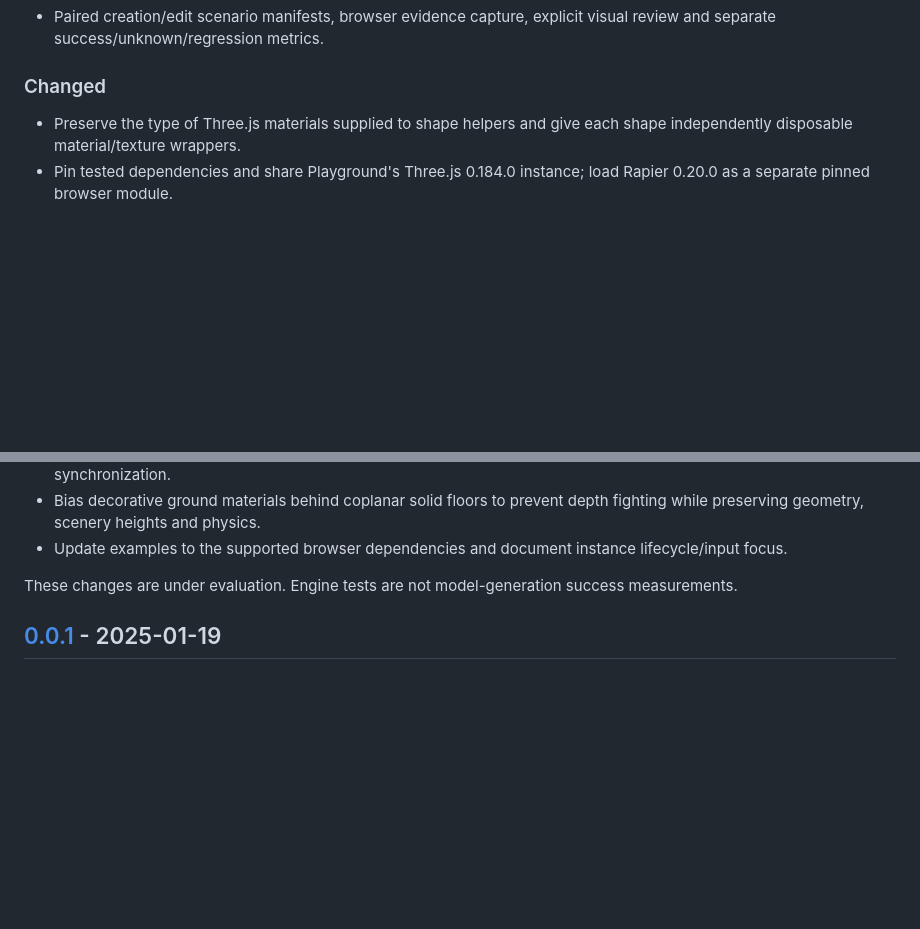
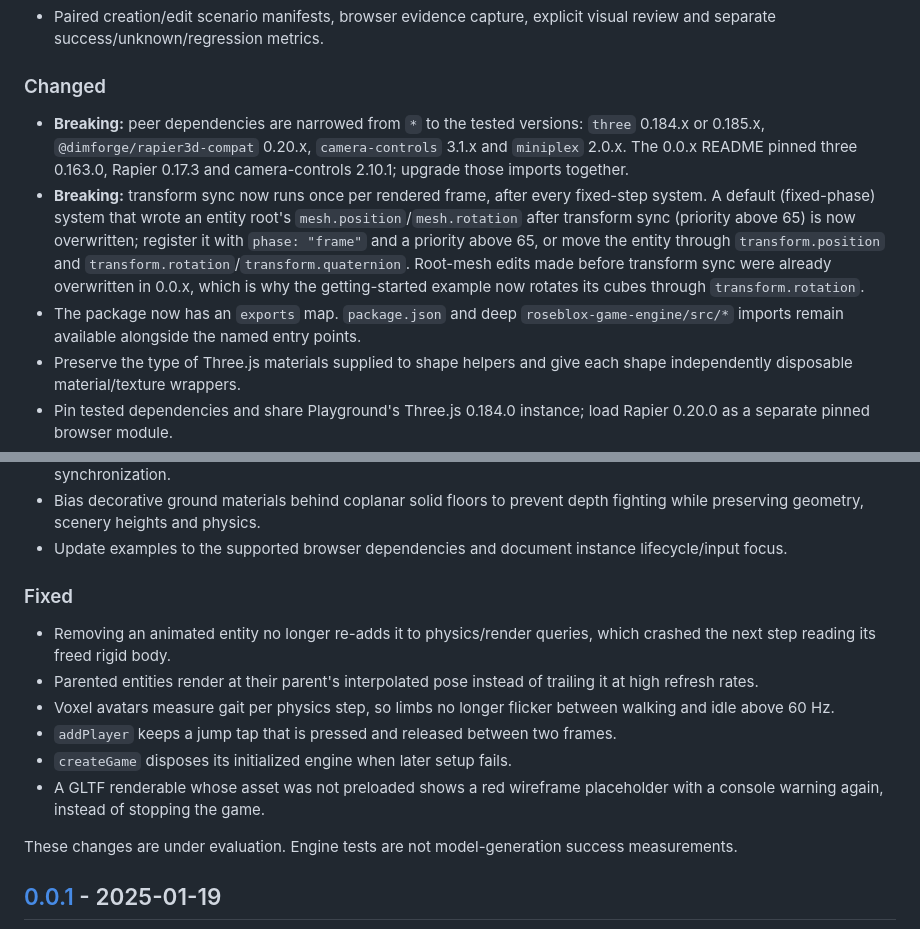
Before and after one commit to rosebudai/roseblox, a Markdown page: CHANGELOG.md, 2 parts joined by grey strips. GitHub-like rendering; blank space fills up the shorter version.

```diff
--- a/CHANGELOG.md
+++ b/CHANGELOG.md
@@ -25,6 +25,9 @@ and this project adheres to [Semantic Versioning](https://semver.org/spec/v2.0.0
 
 ### Changed
 
+- **Breaking:** peer dependencies are narrowed from `*` to the tested versions: `three` 0.184.x or 0.185.x, `@dimforge/rapier3d-compat` 0.20.x, `camera-controls` 3.1.x and `miniplex` 2.0.x. The 0.0.x README pinned three 0.163.0, Rapier 0.17.3 and camera-controls 2.10.1; upgrade those imports together.
+- **Breaking:** transform sync now runs once per rendered frame, after every fixed-step system. A default (fixed-phase) system that wrote an entity root's `mesh.position`/`mesh.rotation` after transform sync (priority above 65) is now overwritten; register it with `phase: "frame"` and a priority above 65, or move the entity through `transform.position` and `transform.rotation`/`transform.quaternion`. Root-mesh edits made before transform sync were already overwritten in 0.0.x, which is why the getting-started example now rotates its cubes through `transform.rotation`.
+- The package now has an `exports` map. `package.json` and deep `roseblox-game-engine/src/*` imports remain available alongside the named entry points.
 - Preserve the type of Three.js materials supplied to shape helpers and give each shape independently disposable material/texture wrappers.
 - Pin tested dependencies and share Playground's Three.js 0.184.0 instance; load Rapier 0.20.0 as a separate pinned browser module.
 - Keep original singleton and ECS entry points; build the legacy filename for existing template symlinks.
@@ -40,6 +43,15 @@ and this project adheres to [Semantic Versioning](https://semver.org/spec/v2.0.0
 - Expose `transform.quaternion` as an alias of the existing owned rotation so direct aiming survives transform synchronization.
 - Bias decorative ground materials behind coplanar solid floors to prevent depth fighting while preserving geometry, scenery heights and physics.
 - Update examples to the supported browser dependencies and document instance lifecycle/input focus.
+
+### Fixed
+
+- Removing an animated entity no longer re-adds it to physics/render queries, which crashed the next step reading its freed rigid body.
+- Parented entities render at their parent's interpolated pose instead of trailing it at high refresh rates.
+- Voxel avatars measure gait per physics step, so limbs no longer flicker between walking and idle above 60 Hz.
+- `addPlayer` keeps a jump tap that is pressed and released between two frames.
+- `createGame` disposes its initialized engine when later setup fails.
+- A GLTF renderable whose asset was not preloaded shows a red wireframe placeholder with a console warning again, instead of stopping the game.
 
 These changes are under evaluation. Engine tests are not model-generation success measurements.
 
```
Also changed, not shown: README.md (+11 -3 lines).
